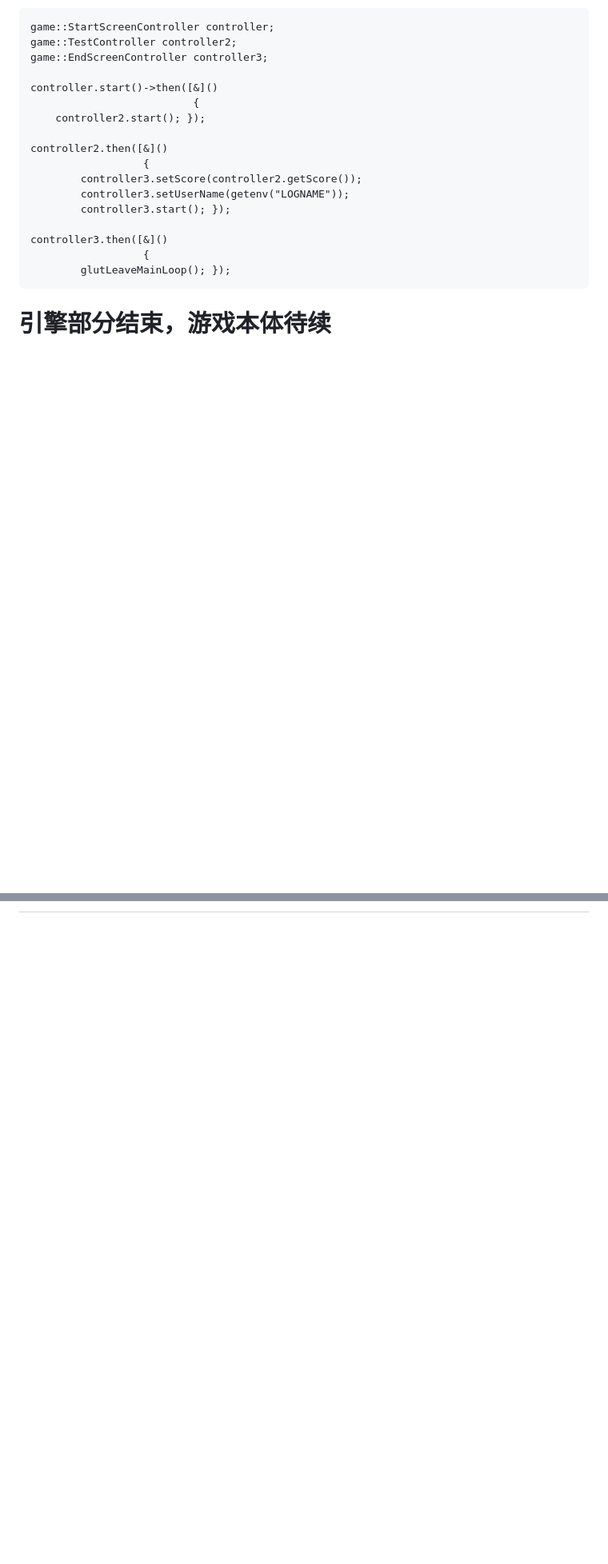
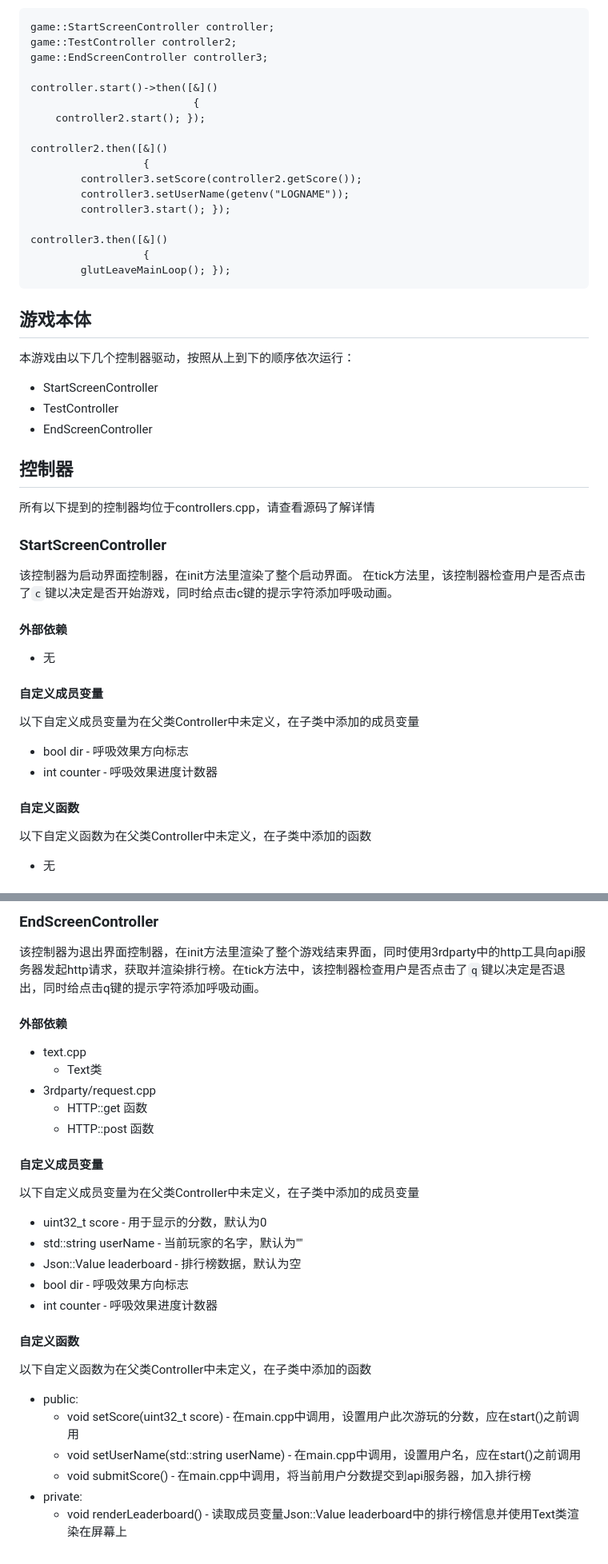
Before and after one commit to yuxiaolejs/ucsb-cs32-galaga, a Markdown page: docs/engine-cn.md, 2 parts joined by grey strips. Shown at 80% size. Drawn GitHub-style; blank space fills up the shorter version.

````diff
--- a/docs/engine-cn.md
+++ b/docs/engine-cn.md
@@ -317,5 +317,24 @@ controller3.then([&]()
         glutLeaveMainLoop(); });
 ```
 
+## 游戏本体
+本游戏由以下几个控制器驱动，按照从上到下的顺序依次运行：
+- StartScreenController
+- TestController
+- EndScreenController
 
-# 引擎部分结束，游戏本体待续
+## 控制器
+所有以下提到的控制器均位于controllers.cpp，请查看源码了解详情
+### StartScreenController
+该控制器为启动界面控制器，在init方法里渲染了整个启动界面。
+在tick方法里，该控制器检查用户是否点击了`c`键以决定是否开始游戏，同时给点击c键的提示字符添加呼吸动画。
+#### 外部依赖
+- 无
+#### 自定义成员变量
+以下自定义成员变量为在父类Controller中未定义，在子类中添加的成员变量
+- bool dir - 呼吸效果方向标志
+- int counter - 呼吸效果进度计数器
+#### 自定义函数
+以下自定义函数为在父类Controller中未定义，在子类中添加的函数
+- 无
+
@@ -321,0 +383,23 @@ controller3.then([&]()
+### EndScreenController
+该控制器为退出界面控制器，在init方法里渲染了整个游戏结束界面，同时使用3rdparty中的http工具向api服务器发起http请求，获取并渲染排行榜。在tick方法中，该控制器检查用户是否点击了`q`键以决定是否退出，同时给点击q键的提示字符添加呼吸动画。
+#### 外部依赖
+- text.cpp
+  - Text类
+- 3rdparty/request.cpp
+  - HTTP::get 函数
+  - HTTP::post 函数
+#### 自定义成员变量
+以下自定义成员变量为在父类Controller中未定义，在子类中添加的成员变量
+- uint32_t score - 用于显示的分数，默认为0
+- std::string userName - 当前玩家的名字，默认为""
+- Json::Value leaderboard - 排行榜数据，默认为空
+- bool dir - 呼吸效果方向标志
+- int counter - 呼吸效果进度计数器
+#### 自定义函数
+以下自定义函数为在父类Controller中未定义，在子类中添加的函数
+- public:
+  - void setScore(uint32_t score) - 在main.cpp中调用，设置用户此次游玩的分数，应在start()之前调用
+  - void setUserName(std::string userName) - 在main.cpp中调用，设置用户名，应在start()之前调用
+  - void submitScore() - 在main.cpp中调用，将当前用户分数提交到api服务器，加入排行榜
+- private:
+  - void renderLeaderboard() - 读取成员变量Json::Value leaderboard中的排行榜信息并使用Text类渲染在屏幕上
````
Also changed, not shown: other parts of docs/engine-cn.md (+42 -0 lines), docs/engine.md (+0 -2 lines).
